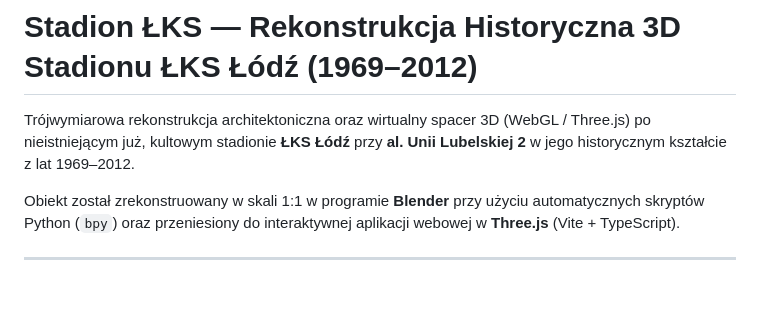
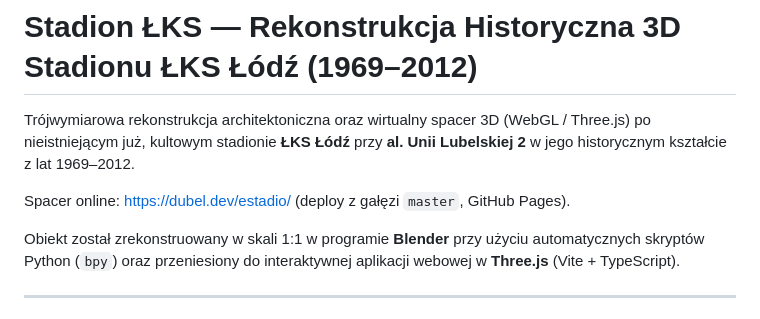
Before and after one commit to dubel/estadio, a Markdown page: README.md, the part around the change. GitHub-like rendering; blank space fills up the shorter version.

Commit message:
README: link do spaceru online
Co-Authored-By: Claude Opus 5.5 <noreply@anthropic.com>

```diff
--- a/README.md
+++ b/README.md
@@ -1,6 +1,8 @@
 # Stadion ŁKS — Rekonstrukcja Historyczna 3D Stadionu ŁKS Łódź (1969–2012)
 
 Trójwymiarowa rekonstrukcja architektoniczna oraz wirtualny spacer 3D (WebGL / Three.js) po nieistniejącym już, kultowym stadionie **ŁKS Łódź** przy **al. Unii Lubelskiej 2** w jego historycznym kształcie z lat 1969–2012.
+
+Spacer online: https://dubel.dev/estadio/ (deploy z gałęzi `master`, GitHub Pages).
 
 Obiekt został zrekonstruowany w skali 1:1 w programie **Blender** przy użyciu automatycznych skryptów Python (`bpy`) oraz przeniesiony do interaktywnej aplikacji webowej w **Three.js** (Vite + TypeScript).
 
```
